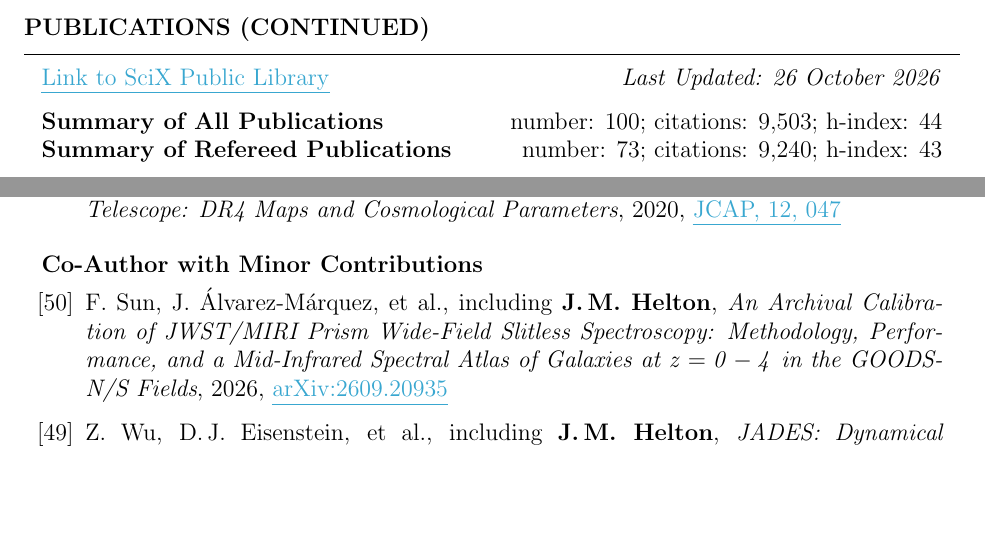
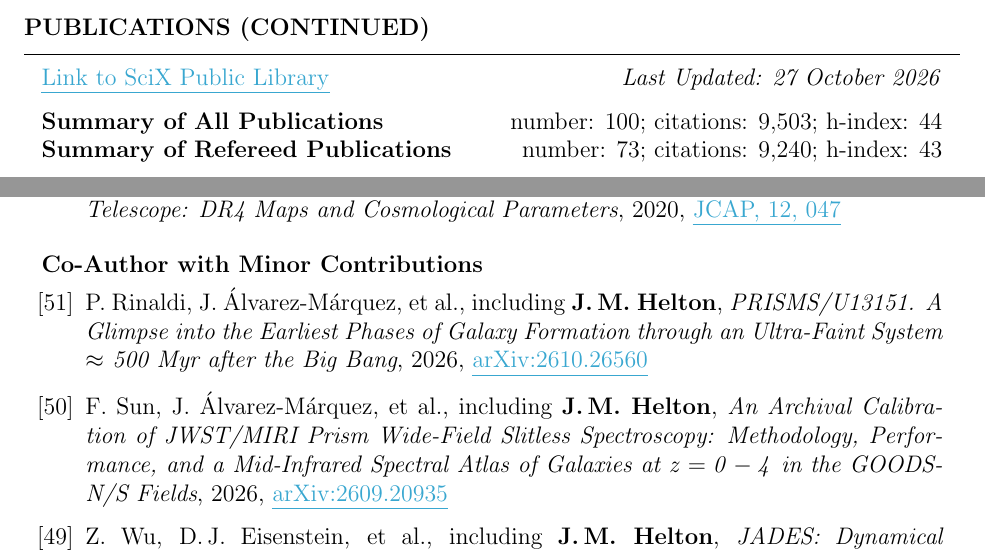
Before and after one commit to jakobhelton/jakobhelton.github.io, a LaTeX CV (assets/cv/JMH_CV.tex): two parts of pages 5 and 8 of 12, joined at a grey line, cut so that both start at the same text, the shorter picture padded with empty space. Compiled offline with pdfLaTeX.

Commit message:
chore: daily data update [2026-10-27]

```diff
--- a/assets/cv/JMH_CV.tex
+++ b/assets/cv/JMH_CV.tex
@@ -341,7 +341,7 @@ Prof. Marcia Rieke \hfill The University of Arizona \hfill \ \ \ \ \ \ \ \,\, \h
 
 \begin{rSection}{Publications (Continued)}
 
-\href{https://scixplorer.org/public-libraries/57nm1ouuTMusp62fvjiXYg}{\ul{Link to SciX Public Library}} \hfill \textit{Last Updated: 26 October 2026}
+\href{https://scixplorer.org/public-libraries/57nm1ouuTMusp62fvjiXYg}{\ul{Link to SciX Public Library}} \hfill \textit{Last Updated: 27 October 2026}
 
 \textbf{Summary of All Publications} \hfill number: $100$; citations: $9{,}503$; h-index: $44$ \\
 \textbf{Summary of Refereed Publications} \hfill number: $73$; citations: $9{,}240$; h-index: $43$
@@ -475,6 +475,8 @@ Prof. Marcia Rieke \hfill The University of Arizona \hfill \ \ \ \ \ \ \ \,\, \h
 \begin{rSubsection}{Co-Author with Minor Contributions}{}{}{}
 \begin{etaremune}
 
+    \item P.~Rinaldi, J.~\'{A}lvarez-M\'{a}rquez, et~al., including \textbf{J.\,M.~Helton}, \textit{PRISMS/U13151. A Glimpse into the Earliest Phases of Galaxy Formation through an Ultra-Faint System $\approx$ 500 Myr after the Big Bang}, 2026, \href{https://www.scixplorer.org/abs/2026arXiv261026560R/abstract}{\ul{arXiv:2610.26560}}
+
     \item F.~Sun, J.~\'{A}lvarez-M\'{a}rquez, et~al., including \textbf{J.\,M.~Helton}, \textit{An Archival Calibration of JWST/MIRI Prism Wide-Field Slitless Spectroscopy: Methodology, Performance, and a Mid-Infrared Spectral Atlas of Galaxies at $\mathit{z = 0-4}$ in the GOODS-N/S Fields}, 2026, \href{https://www.scixplorer.org/abs/2026arXiv260920935S/abstract}{\ul{arXiv:2609.20935}}
 
     \item Z.~Wu, D.\,J.~Eisenstein, et~al., including \textbf{J.\,M.~Helton}, \textit{JADES: Dynamical Measurements of Dark Matter Halo Masses at $\mathit{z \approx 7}$ Using Galaxy Pairs}, 2026, \href{https://www.scixplorer.org/abs/2026arXiv260917756W/abstract}{\ul{arXiv:2609.17756}}
```
Also changed, not shown: assets/images/hero_0.jpg, assets/cv/JMH_CV.tex (2 more changed lines), 2 other files.
